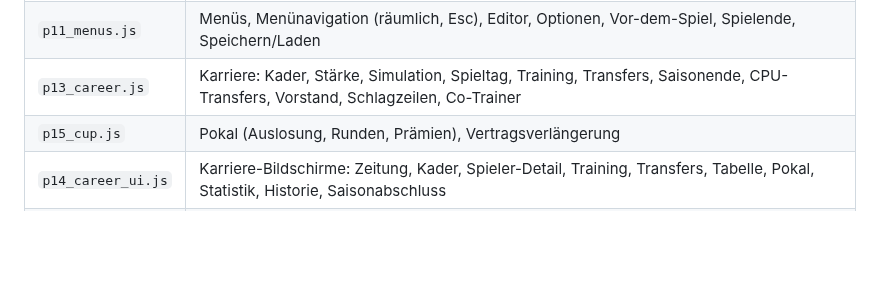
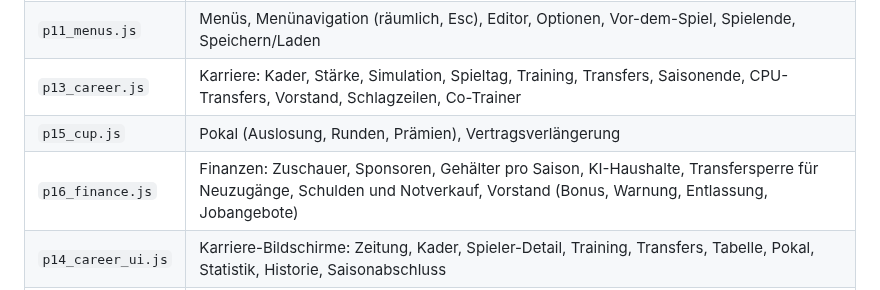
Before and after one commit to tobwil/HallenLegenden, a Markdown page: docs/ARCHITEKTUR.md, the part around the change. Drawn GitHub-style; blank space fills up the shorter version.

```diff
--- a/docs/ARCHITEKTUR.md
+++ b/docs/ARCHITEKTUR.md
@@ -20,6 +20,7 @@ Das Spiel ist reines HTML, CSS und JavaScript ohne Framework und ohne Bundler. D
 | `p11_menus.js` | Menüs, Menünavigation (räumlich, Esc), Editor, Optionen, Vor-dem-Spiel, Spielende, Speichern/Laden |
 | `p13_career.js` | Karriere: Kader, Stärke, Simulation, Spieltag, Training, Transfers, Saisonende, CPU-Transfers, Vorstand, Schlagzeilen, Co-Trainer |
 | `p15_cup.js` | Pokal (Auslosung, Runden, Prämien), Vertragsverlängerung |
+| `p16_finance.js` | Finanzen: Zuschauer, Sponsoren, Gehälter pro Saison, KI-Haushalte, Transfersperre für Neuzugänge, Schulden und Notverkauf, Vorstand (Bonus, Warnung, Entlassung, Jobangebote) |
 | `p14_career_ui.js` | Karriere-Bildschirme: Zeitung, Kader, Spieler-Detail, Training, Transfers, Tabelle, Pokal, Statistik, Historie, Saisonabschluss |
 | `p12_main.js` | Touch-Pad (mitwandernder Stick, Antippen, Knöpfe), Gamepad im Menü, Hauptschleife, Start |
 
```
Also changed, not shown: CHANGELOG.md (+10 -0 lines), README.md (+8 -4 lines), eco-after-job.png (added), eco-paper-debt.png (added), eco-player.png (added), eco-stats-fin.png (added), eco-summary-fired.png (added), 9 other files.
